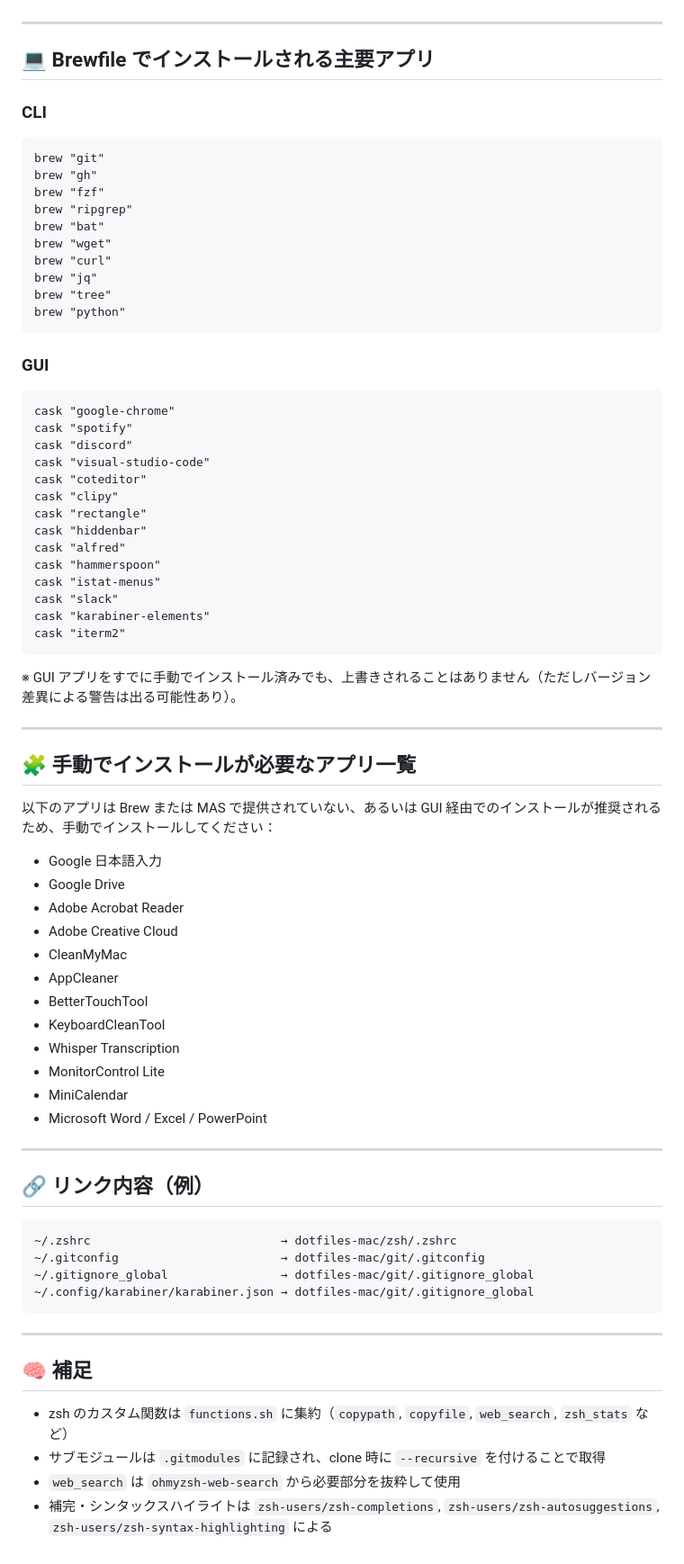
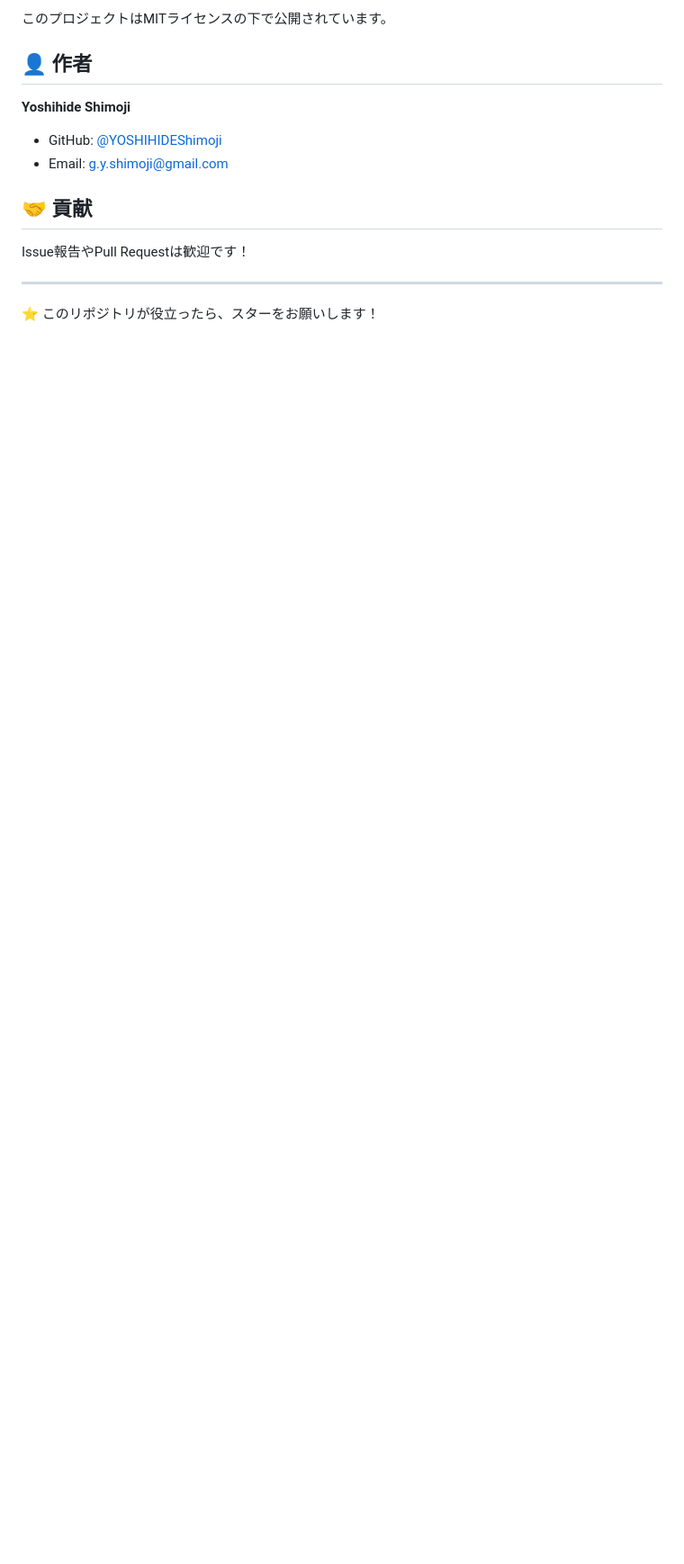
Before and after one commit to YOSHIHIDEShimoji/dotfiles-mac, a Markdown page: README.md, the part around one of its changes. Shown at 90% size. GitHub-like rendering; blank space fills up the shorter version.

Commit message:
chgange: README

````diff
--- a/README.md
+++ b/README.md
@@ -81,79 +167,15 @@ cd ~/dotfiles-mac
+このプロジェクトはMITライセンスの下で公開されています。
+
+## 👤 作者
+
+**Yoshihide Shimoji**
+- GitHub: [@YOSHIHIDEShimoji](https://github.com/YOSHIHIDEShimoji)
+- Email: g.y.shimoji@gmail.com
+
+## 🤝 貢献
+
+Issue報告やPull Requestは歓迎です！
 
 ---
 
-## 💻 Brewfile でインストールされる主要アプリ
-
-### CLI
-
-```brewfile
-brew "git"
-brew "gh"
-brew "fzf"
-brew "ripgrep"
-brew "bat"
-brew "wget"
-brew "curl"
-brew "jq"
-brew "tree"
-brew "python"
-```
-
-### GUI
-
-```brewfile
-cask "google-chrome"
-cask "spotify"
-cask "discord"
-cask "visual-studio-code"
-cask "coteditor"
-cask "clipy"
-cask "rectangle"
-cask "hiddenbar"
-cask "alfred"
-cask "hammerspoon"
-cask "istat-menus"
-cask "slack"
-cask "karabiner-elements"
-cask "iterm2"
-```
-
-※ GUI アプリをすでに手動でインストール済みでも、上書きされることはありません（ただしバージョン差異による警告は出る可能性あり）。
-
----
-
-## 🧩 手動でインストールが必要なアプリ一覧
-
-以下のアプリは Brew または MAS で提供されていない、あるいは GUI 経由でのインストールが推奨されるため、手動でインストールしてください：
-
-* Google 日本語入力
-* Google Drive
-* Adobe Acrobat Reader
-* Adobe Creative Cloud
-* CleanMyMac
-* AppCleaner
-* BetterTouchTool
-* KeyboardCleanTool
-* Whisper Transcription
-* MonitorControl Lite
-* MiniCalendar
-* Microsoft Word / Excel / PowerPoint
-
----
-
-## 🔗 リンク内容（例）
-
-```sh
-~/.zshrc                           → dotfiles-mac/zsh/.zshrc
-~/.gitconfig                       → dotfiles-mac/git/.gitconfig
-~/.gitignore_global                → dotfiles-mac/git/.gitignore_global
-~/.config/karabiner/karabiner.json → dotfiles-mac/git/.gitignore_global
-```
-
----
-
-## 🧠 補足
-
-* zsh のカスタム関数は `functions.sh` に集約（`copypath`, `copyfile`, `web_search`, `zsh_stats` など）
-* サブモジュールは `.gitmodules` に記録され、clone 時に `--recursive` を付けることで取得
-* `web_search` は `ohmyzsh-web-search` から必要部分を抜粋して使用
-* 補完・シンタックスハイライトは `zsh-users/zsh-completions`, `zsh-users/zsh-autosuggestions`, `zsh-users/zsh-syntax-highlighting` による
+⭐ このリポジトリが役立ったら、スターをお願いします！
````
Also changed, not shown: other parts of README.md (+140 -54 lines).
